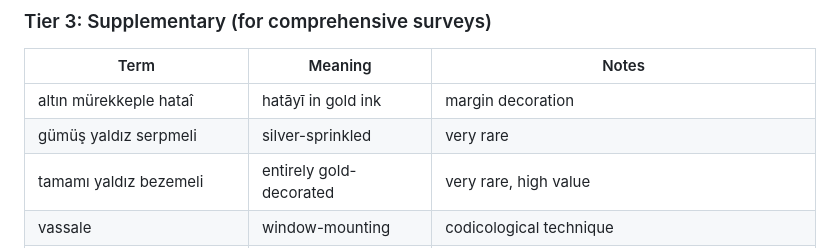
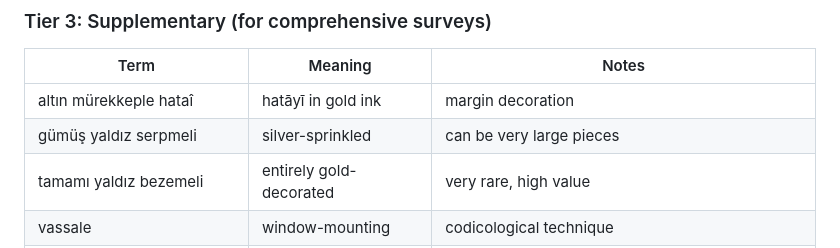
Before and after one commit to koenvdheide/Decorated-Manuscripts, a Markdown page: .claude/skills/yek-playbook.md, the part around the change. Rendered like a GitHub page.

Commit message:
corrected claim that silver sprinkling is rare in Turkish manuscripts

```diff
--- a/.claude/skills/yek-playbook.md
+++ b/.claude/skills/yek-playbook.md
@@ -141,7 +141,7 @@ Produce genuine results but also many false positives:
 | Term | Meaning | Notes |
 |---|---|---|
 | altın mürekkeple hataî | hatāyī in gold ink | margin decoration |
-| gümüş yaldız serpmeli | silver-sprinkled | very rare |
+| gümüş yaldız serpmeli | silver-sprinkled | can be very large pieces |
 | tamamı yaldız bezemeli | entirely gold-decorated | very rare, high value |
 | vassale | window-mounting | codicological technique |
 | yan kağıtları ebrulu | marbled side papers | specific location |
```
